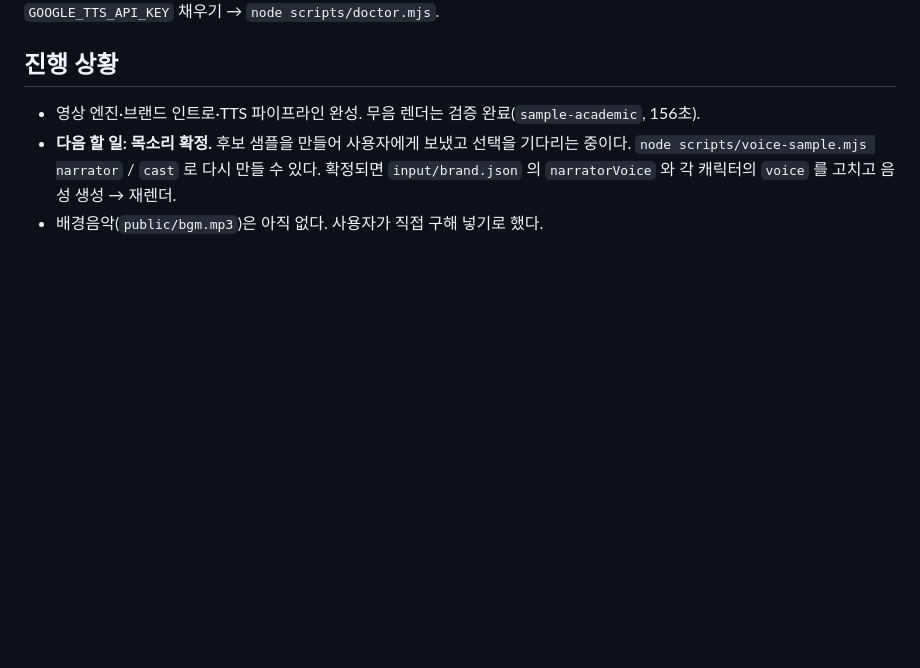
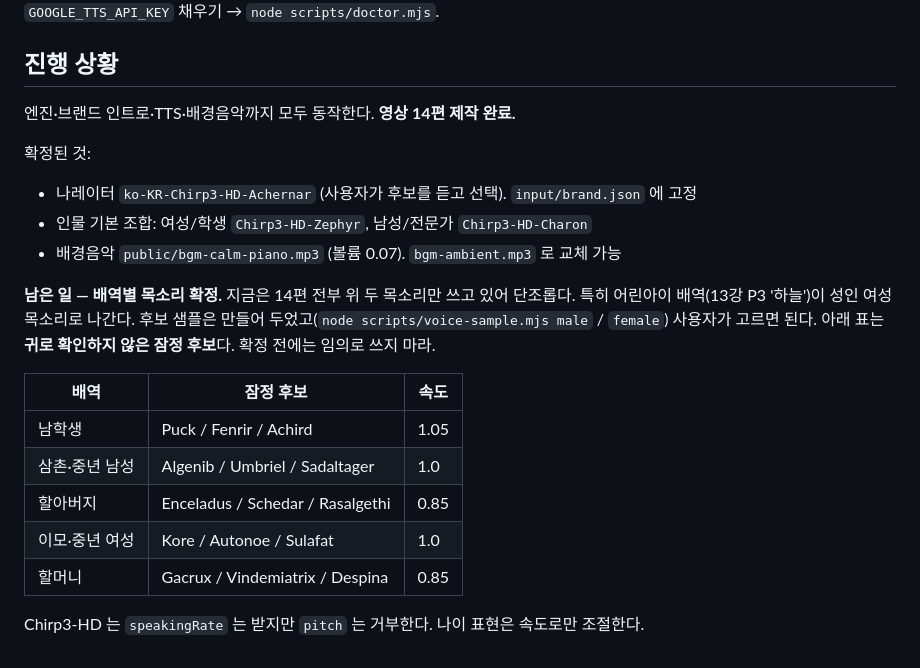
Before and after one commit to woo1103/T-BEDU, a Markdown page: CLAUDE.md, the part around the change. Drawn GitHub-style; blank space fills up the shorter version.

Commit message:
docs(passage-video): 진행 상황과 목소리 규칙을 현재 상태로 갱신
CLAUDE.md 의 진행 상황이 초기 상태에 머물러 있어 다른 PC에서 이어받을 때
잘못된 정보를 준다. 실제로는 목소리와 배경음악이 이미 확정됐고 영상 14편이 나왔다.

- 확정된 목소리(나레이터 Achernar / Zephyr / Charon)와 배경음악을 명시
- 스킬 문서의 목소리 표가 pitch 기준으로 적혀 있었으나 Chirp3-HD 는 pitch 를 거부한다.
  rate 로만 조절하도록 수정
- 아직 확정되지 않은 배역(아이·노년 등)은 임의로 고르지 말고 샘플을 들려주고
  고르게 하라는 절차를 명시

Co-Authored-By: Claude Opus 5 <noreply@anthropic.com>

```diff
--- a/CLAUDE.md
+++ b/CLAUDE.md
@@ -49,8 +49,24 @@ node scripts/render.mjs <slug>   # MP4
 
 ## 진행 상황
 
-- 영상 엔진·브랜드 인트로·TTS 파이프라인 완성. 무음 렌더는 검증 완료(`sample-academic`, 156초).
-- **다음 할 일: 목소리 확정.** 후보 샘플을 만들어 사용자에게 보냈고 선택을 기다리는 중이다.
-  `node scripts/voice-sample.mjs narrator` / `cast` 로 다시 만들 수 있다.
-  확정되면 `input/brand.json` 의 `narratorVoice` 와 각 캐릭터의 `voice` 를 고치고 음성 생성 → 재렌더.
-- 배경음악(`public/bgm.mp3`)은 아직 없다. 사용자가 직접 구해 넣기로 했다.
+엔진·브랜드 인트로·TTS·배경음악까지 모두 동작한다. **영상 14편 제작 완료.**
+
+확정된 것:
+- 나레이터 `ko-KR-Chirp3-HD-Achernar` (사용자가 후보를 듣고 선택). `input/brand.json` 에 고정
+- 인물 기본 조합: 여성/학생 `Chirp3-HD-Zephyr`, 남성/전문가 `Chirp3-HD-Charon`
+- 배경음악 `public/bgm-calm-piano.mp3` (볼륨 0.07). `bgm-ambient.mp3` 로 교체 가능
+
+**남은 일 — 배역별 목소리 확정.** 지금은 14편 전부 위 두 목소리만 쓰고 있어 단조롭다.
+특히 어린아이 배역(13강 P3 '하늘')이 성인 여성 목소리로 나간다.
+후보 샘플은 만들어 두었고(`node scripts/voice-sample.mjs male` / `female`) 사용자가 고르면 된다.
+아래 표는 **귀로 확인하지 않은 잠정 후보**다. 확정 전에는 임의로 쓰지 마라.
+
+| 배역 | 잠정 후보 | 속도 |
+|---|---|---|
+| 남학생 | Puck / Fenrir / Achird | 1.05 |
+| 삼촌·중년 남성 | Algenib / Umbriel / Sadaltager | 1.0 |
+| 할아버지 | Enceladus / Schedar / Rasalgethi | 0.85 |
+| 이모·중년 여성 | Kore / Autonoe / Sulafat | 1.0 |
+| 할머니 | Gacrux / Vindemiatrix / Despina | 0.85 |
+
+Chirp3-HD 는 `speakingRate` 는 받지만 `pitch` 는 거부한다. 나이 표현은 속도로만 조절한다.
```
Also changed, not shown: 1 other file.
